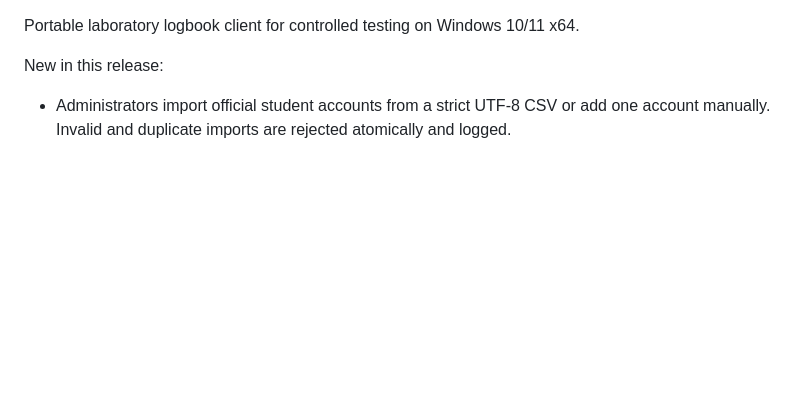
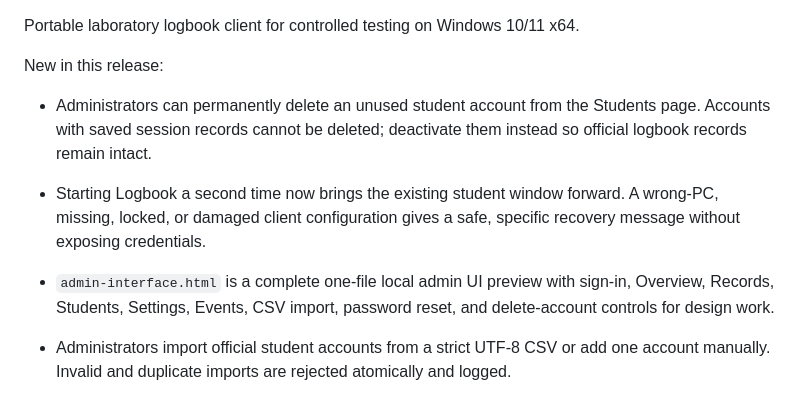
Before and after one commit to NekoMatsu1/Logbook_System, a Markdown page: RELEASE-NOTES.md, the part around the change. Drawn GitHub-style; blank space fills up the shorter version.

Commit message:
Document account deletion and startup recovery

```diff
--- a/RELEASE-NOTES.md
+++ b/RELEASE-NOTES.md
@@ -1,6 +1,10 @@
 Portable laboratory logbook client for controlled testing on Windows 10/11 x64.
 
 New in this release:
+
+- Administrators can permanently delete an unused student account from the Students page. Accounts with saved session records cannot be deleted; deactivate them instead so official logbook records remain intact.
+- Starting Logbook a second time now brings the existing student window forward. A wrong-PC, missing, locked, or damaged client configuration gives a safe, specific recovery message without exposing credentials.
+- `admin-interface.html` is a complete one-file local admin UI preview with sign-in, Overview, Records, Students, Settings, Events, CSV import, password reset, and delete-account controls for design work.
 
 - Administrators import official student accounts from a strict UTF-8 CSV or add one account manually. Invalid and duplicate imports are rejected atomically and logged.
 - Student self-registration is disabled. First login creates a private password; later logins require ID and password.
```
